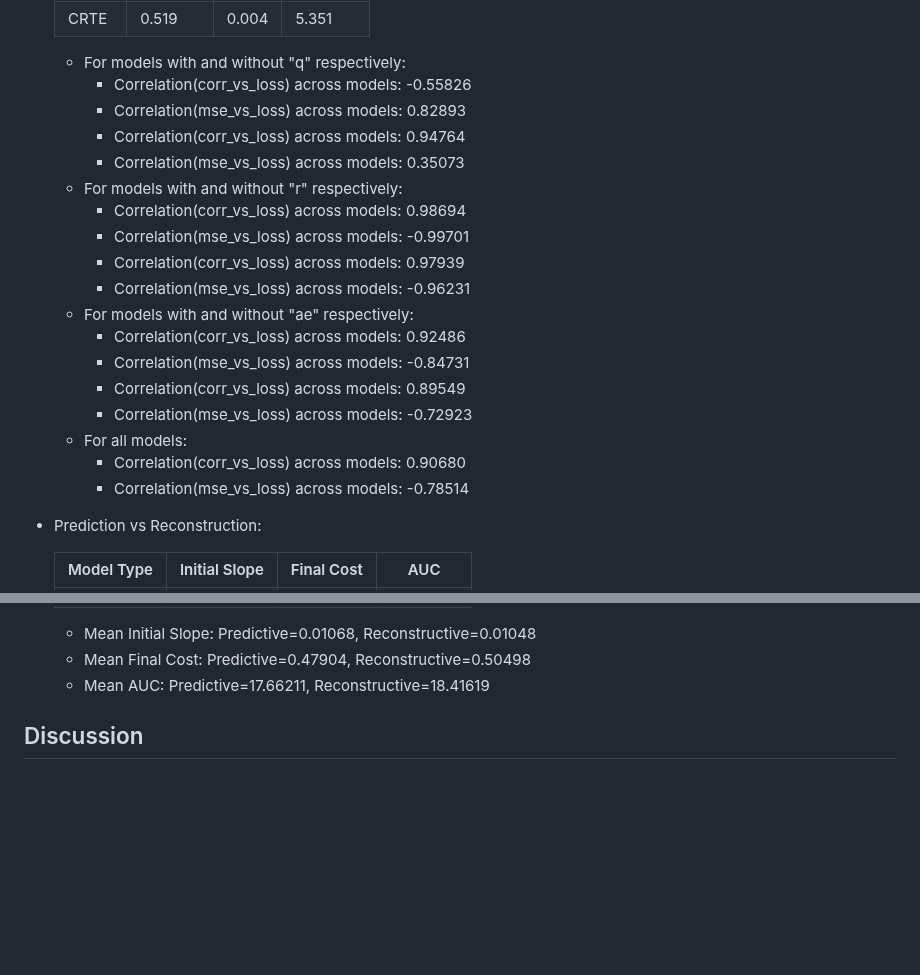
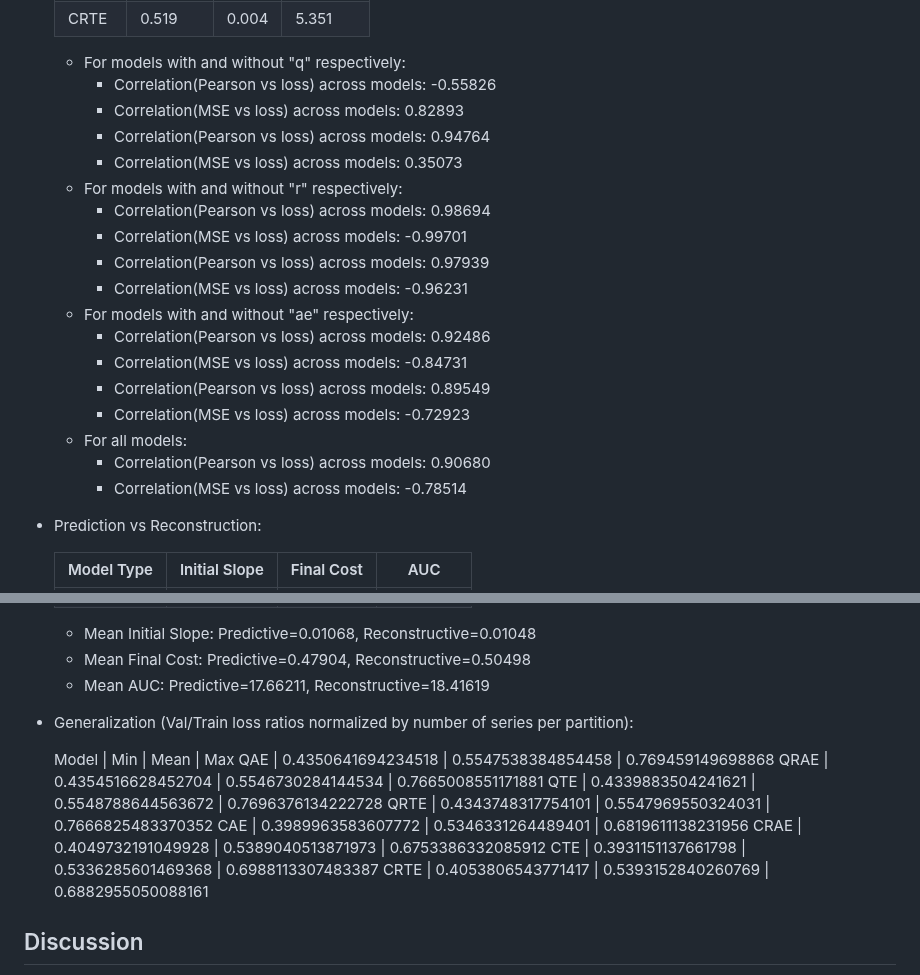
Before and after one commit to TimeDelta/q-vs-c_enc_dec_nonstationary, a Markdown page: README.md, 2 parts joined by grey strips. GitHub-like rendering; blank space fills up the shorter version.

Commit message:
add generalization ratio stats, clarify AR vs AE correlation meanings

```diff
--- a/README.md
+++ b/README.md
@@ -357,23 +357,23 @@ The `min_cluster_size` is set at 2 to minimize labeling points as noise.
   |CTE  |  0.453| 0.004| 2.735|
   |CRTE |  0.519| 0.004| 5.351|
   - For models with and without "q" respectively:
-    - Correlation(corr_vs_loss) across models: -0.55826
-    - Correlation(mse_vs_loss) across models: 0.82893
-    - Correlation(corr_vs_loss) across models: 0.94764
-    - Correlation(mse_vs_loss) across models: 0.35073
+    - Correlation(Pearson vs loss) across models: -0.55826
+    - Correlation(MSE vs loss) across models: 0.82893
+    - Correlation(Pearson vs loss) across models: 0.94764
+    - Correlation(MSE vs loss) across models: 0.35073
   - For models with and without "r" respectively:
-    - Correlation(corr_vs_loss) across models: 0.98694
-    - Correlation(mse_vs_loss) across models: -0.99701
-    - Correlation(corr_vs_loss) across models: 0.97939
-    - Correlation(mse_vs_loss) across models: -0.96231
+    - Correlation(Pearson vs loss) across models: 0.98694
+    - Correlation(MSE vs loss) across models: -0.99701
+    - Correlation(Pearson vs loss) across models: 0.97939
+    - Correlation(MSE vs loss) across models: -0.96231
   - For models with and without "ae" respectively:
-    - Correlation(corr_vs_loss) across models: 0.92486
-    - Correlation(mse_vs_loss) across models: -0.84731
-    - Correlation(corr_vs_loss) across models: 0.89549
-    - Correlation(mse_vs_loss) across models: -0.72923
+    - Correlation(Pearson vs loss) across models: 0.92486
+    - Correlation(MSE vs loss) across models: -0.84731
+    - Correlation(Pearson vs loss) across models: 0.89549
+    - Correlation(MSE vs loss) across models: -0.72923
   - For all models:
-    - Correlation(corr_vs_loss) across models: 0.90680
-    - Correlation(mse_vs_loss) across models: -0.78514
+    - Correlation(Pearson vs loss) across models: 0.90680
+    - Correlation(MSE vs loss) across models: -0.78514
 
 - Prediction vs Reconstruction:
 
@@ -390,6 +390,17 @@ The `min_cluster_size` is set at 2 to minimize labeling points as noise.
   - Mean Initial Slope: Predictive=0.01068, Reconstructive=0.01048
   - Mean Final Cost: Predictive=0.47904, Reconstructive=0.50498
   - Mean AUC: Predictive=17.66211, Reconstructive=18.41619
+- Generalization (Val/Train loss ratios normalized by number of series per partition):
+
+  Model | Min | Mean | Max
+  QAE | 0.4350641694234518 | 0.5547538384854458 | 0.769459149698868
+  QRAE | 0.4354516628452704 | 0.5546730284144534 | 0.7665008551171881
+  QTE | 0.4339883504241621 | 0.5548788644563672 | 0.7696376134222728
+  QRTE | 0.4343748317754101 | 0.5547969550324031 | 0.7666825483370352
+  CAE | 0.3989963583607772 | 0.5346331264489401 | 0.6819611138231956
+  CRAE | 0.4049732191049928 | 0.5389040513871973 | 0.6753386332085912
+  CTE | 0.3931151137661798 | 0.5336285601469368 | 0.6988113307483387
+  CRTE | 0.4053806543771417 | 0.5393152840260769 | 0.6882955050088161
 
 ## Discussion
 Recurrence shows up as the main indicator of mode (based on line of best fit slope and raw points on the plots) for both MWGE and VNE.
```
